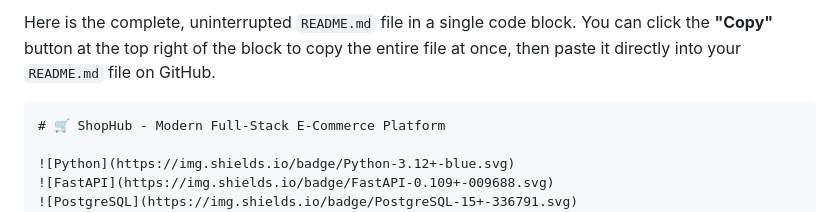
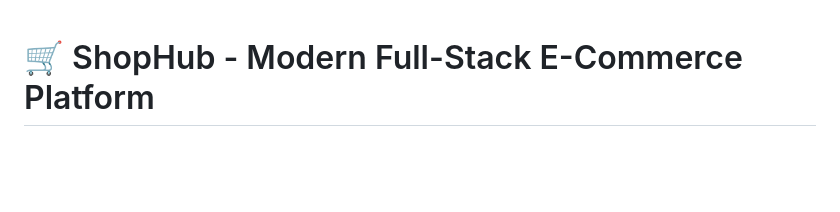
Before and after one commit to Constructionsux/ShopHub, a Markdown page: README.md, the part around the change. Rendered like a GitHub page; blank space fills up the shorter version.

Commit message:
Simplify README by removing introductory section
Removed introductory text from README.

````diff
--- a/README.md
+++ b/README.md
@@ -1,6 +1,3 @@
-Here is the complete, uninterrupted `README.md` file in a single code block. You can click the **"Copy"** button at the top right of the block to copy the entire file at once, then paste it directly into your `README.md` file on GitHub.
-
-```markdown
 # 🛒 ShopHub - Modern Full-Stack E-Commerce Platform
 
 ![Python](https://img.shields.io/badge/Python-3.12+-blue.svg)
````
